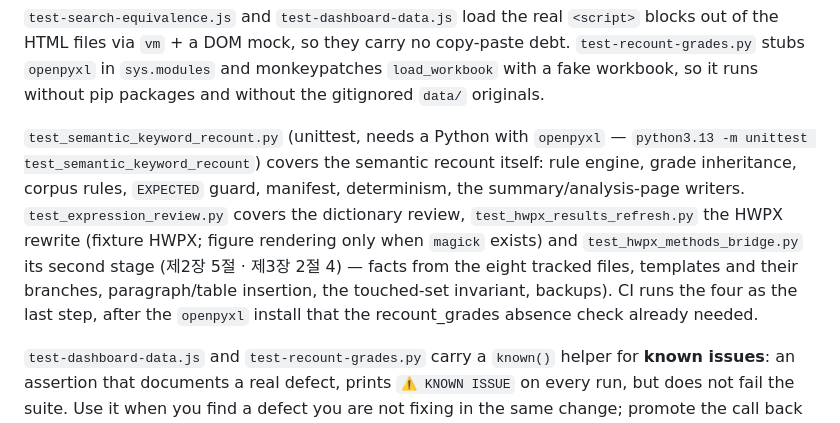
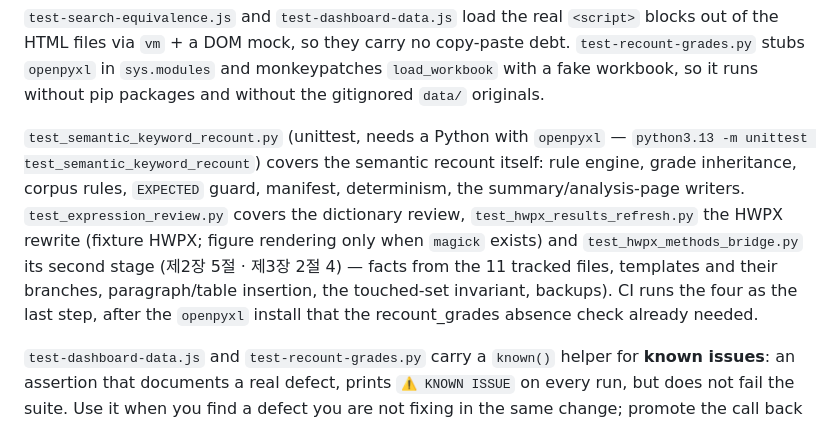
Before and after one commit to DrunkenZealnut/searchinmd, a Markdown page: CLAUDE.md, the part around the change. Drawn GitHub-style.

```diff
--- a/CLAUDE.md
+++ b/CLAUDE.md
@@ -197,7 +197,7 @@ All five run in CI on every push and pull request (`.github/workflows/test.yml`)
 
 `test-search-equivalence.js` and `test-dashboard-data.js` load the real `<script>` blocks out of the HTML files via `vm` + a DOM mock, so they carry no copy-paste debt. `test-recount-grades.py` stubs `openpyxl` in `sys.modules` and monkeypatches `load_workbook` with a fake workbook, so it runs without pip packages and without the gitignored `data/` originals.
 
-`test_semantic_keyword_recount.py` (unittest, needs a Python with `openpyxl` — `python3.13 -m unittest test_semantic_keyword_recount`) covers the semantic recount itself: rule engine, grade inheritance, corpus rules, `EXPECTED` guard, manifest, determinism, the summary/analysis-page writers. `test_expression_review.py` covers the dictionary review, `test_hwpx_results_refresh.py` the HWPX rewrite (fixture HWPX; figure rendering only when `magick` exists) and `test_hwpx_methods_bridge.py` its second stage (제2장 5절 · 제3장 2절 4) — facts from the eight tracked files, templates and their branches, paragraph/table insertion, the touched-set invariant, backups). CI runs the four as the last step, after the `openpyxl` install that the recount_grades absence check already needed.
+`test_semantic_keyword_recount.py` (unittest, needs a Python with `openpyxl` — `python3.13 -m unittest test_semantic_keyword_recount`) covers the semantic recount itself: rule engine, grade inheritance, corpus rules, `EXPECTED` guard, manifest, determinism, the summary/analysis-page writers. `test_expression_review.py` covers the dictionary review, `test_hwpx_results_refresh.py` the HWPX rewrite (fixture HWPX; figure rendering only when `magick` exists) and `test_hwpx_methods_bridge.py` its second stage (제2장 5절 · 제3장 2절 4) — facts from the 11 tracked files, templates and their branches, paragraph/table insertion, the touched-set invariant, backups). CI runs the four as the last step, after the `openpyxl` install that the recount_grades absence check already needed.
 
 `test-dashboard-data.js` and `test-recount-grades.py` carry a `known()` helper for **known issues**: an assertion that documents a real defect, prints `⚠ KNOWN ISSUE` on every run, but does not fail the suite. Use it when you find a defect you are not fixing in the same change; promote the call back to `check()` once fixed. Currently zero known issues are outstanding.
 
```
Also changed, not shown: README.md (+1 -1 lines), 1 other file.
